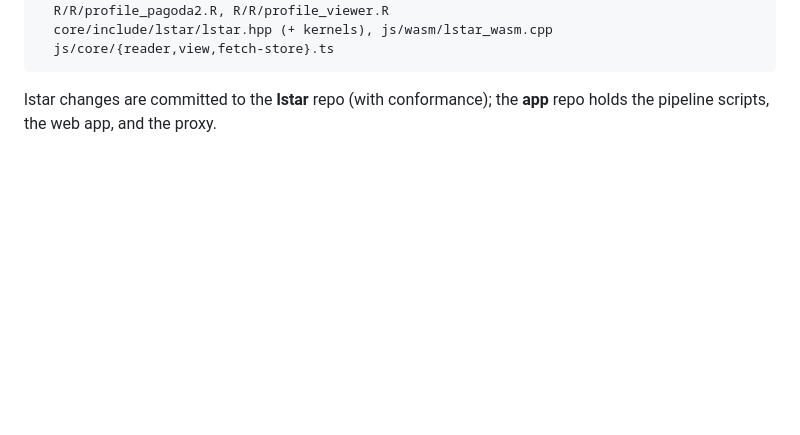
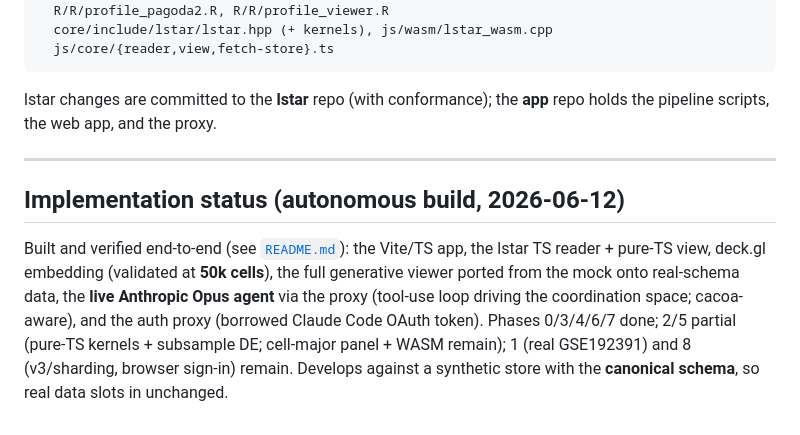
Before and after one commit to kharchenkolab/pagoda3, a Markdown page: plan1.0.md, the part around the change. Rendered like a GitHub page; blank space fills up the shorter version.

Commit message:
Docs: README + build-status stamp

```diff
--- a/plan1.0.md
+++ b/plan1.0.md
@@ -356,3 +356,16 @@ app/                         ← local git repo (this folder)
 
 lstar changes are committed to the **lstar** repo (with conformance); the **app** repo holds
 the pipeline scripts, the web app, and the proxy.
+
+---
+
+## Implementation status (autonomous build, 2026-06-12)
+
+Built and verified end-to-end (see [`README.md`](README.md)): the Vite/TS app, the lstar
+TS reader + pure-TS view, deck.gl embedding (validated at **50k cells**), the full generative
+viewer ported from the mock onto real-schema data, the **live Anthropic Opus agent** via the
+proxy (tool-use loop driving the coordination space; cacoa-aware), and the auth proxy
+(borrowed Claude Code OAuth token). Phases 0/3/4/6/7 done; 2/5 partial (pure-TS kernels +
+subsample DE; cell-major panel + WASM remain); 1 (real GSE192391) and 8 (v3/sharding,
+browser sign-in) remain. Develops against a synthetic store with the **canonical schema**, so
+real data slots in unchanged.
```
Also changed, not shown: README.md (added, +73 -0 lines).
